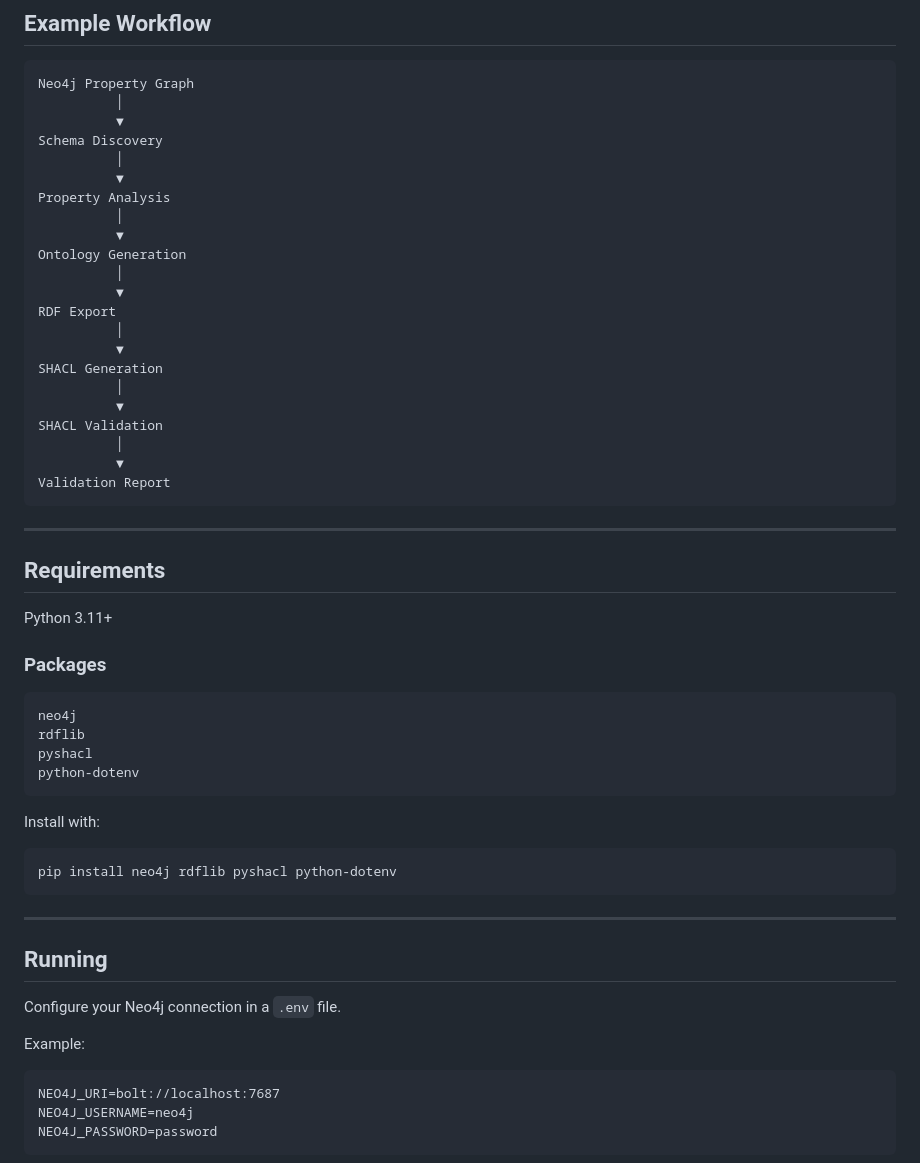
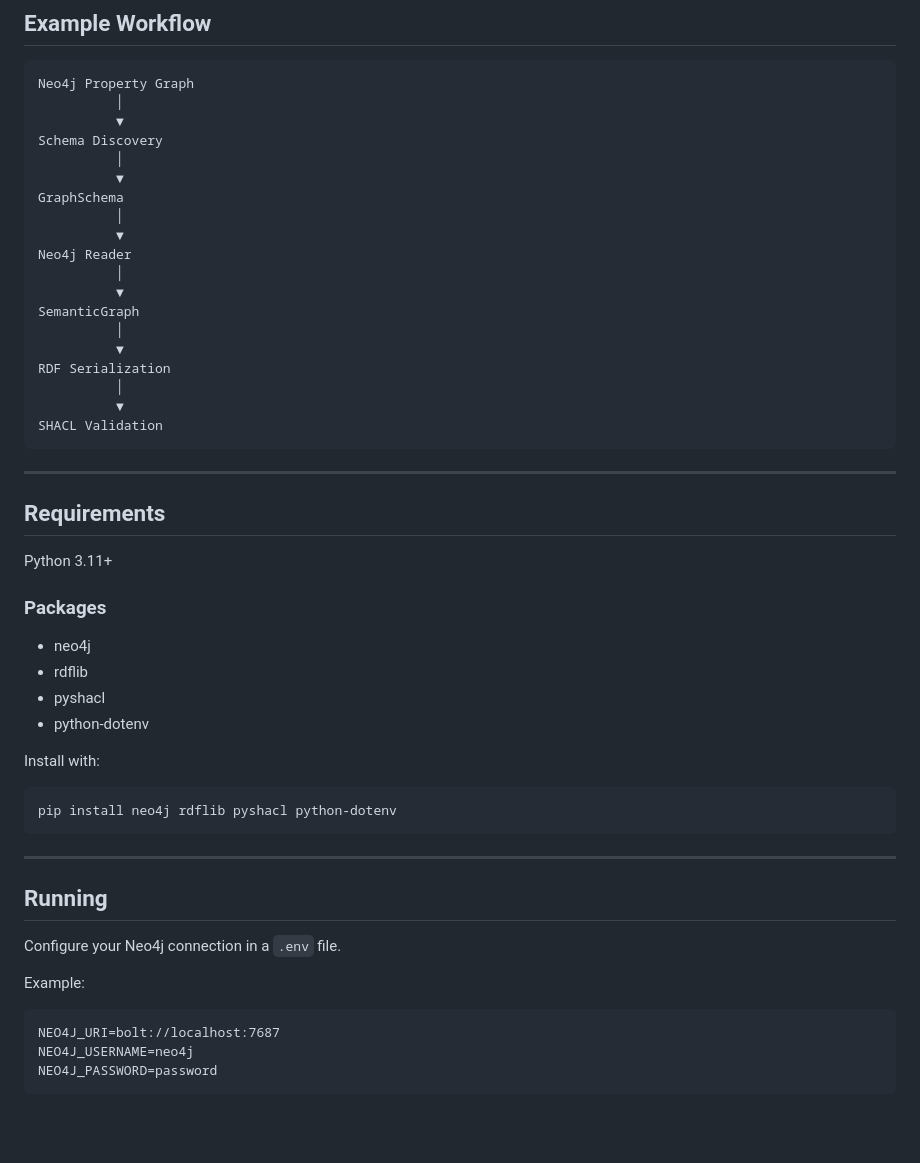
Before and after one commit to triplegem/neo4j-graph-to-ontology, a Markdown page: README.md, the part around one of its changes. Drawn GitHub-style; blank space fills up the shorter version.

````diff
--- a/README.md
+++ b/README.md
@@ -136,22 +177,19 @@ Neo4j Property Graph
 Schema Discovery
           │
           ▼
-Property Analysis
+GraphSchema
           │
           ▼
-Ontology Generation
+Neo4j Reader
           │
           ▼
-RDF Export
+SemanticGraph
           │
           ▼
-SHACL Generation
+RDF Serialization
           │
           ▼
 SHACL Validation
-          │
-          ▼
-Validation Report
 ```
 
 ---
@@ -162,12 +200,10 @@ Python 3.11+
 
 ### Packages
 
-```
-neo4j
-rdflib
-pyshacl
-python-dotenv
-```
+- neo4j
+- rdflib
+- pyshacl
+- python-dotenv
 
 Install with:
 
@@ -183,7 +219,7 @@ Configure your Neo4j connection in a `.env` file.
 
 Example:
 
-```
+```text
 NEO4J_URI=bolt://localhost:7687
 NEO4J_USERNAME=neo4j
 NEO4J_PASSWORD=password
````
Also changed, not shown: other parts of README.md (+95 -51 lines).
